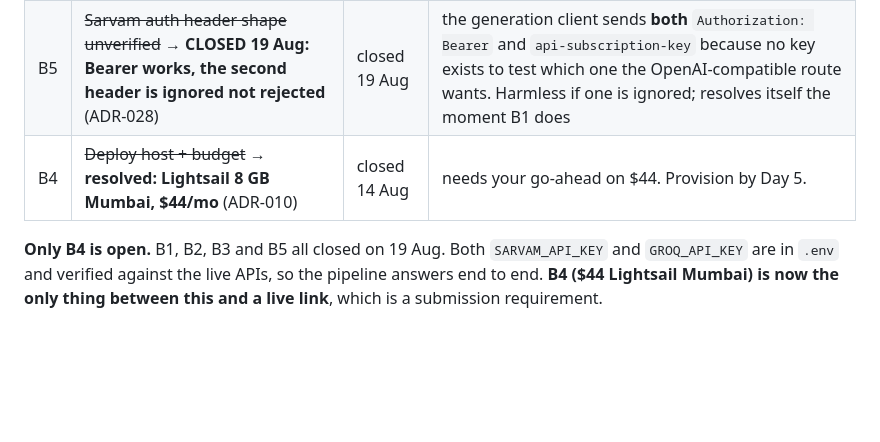
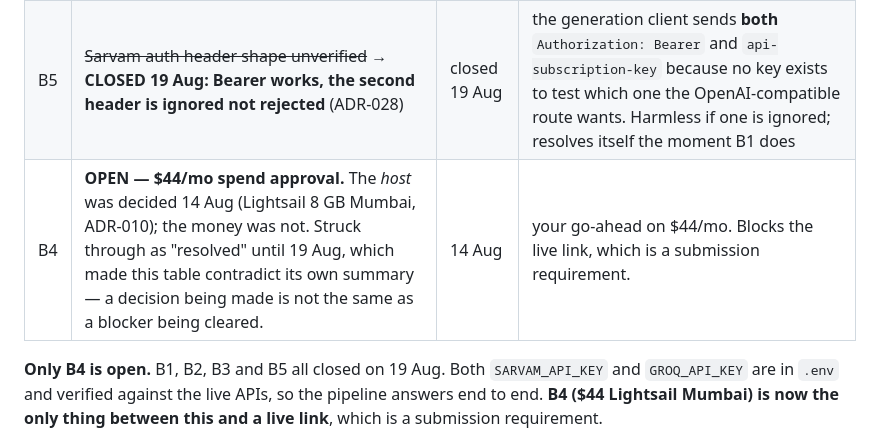
Before and after one commit to AnubhavBayard/dhvani, a Markdown page: docs/PROGRESS.md, the part around the change. Rendered like a GitHub page; blank space fills up the shorter version.

Commit message:
docs: B4 is open, not resolved
The host choice closed on 14 Aug and the row was struck through for it, while
the spend approval it actually depends on stayed open — so the table said
resolved and the paragraph under it said B4 was the only blocker left.

```diff
--- a/docs/PROGRESS.md
+++ b/docs/PROGRESS.md
@@ -178,7 +178,7 @@ device that has never seen this project.
 | B2 | ~~Generation provider undecided~~ → **resolved: Sarvam** (ADR-009) | closed 14 Aug | signup only; ~₹29 per benchmark run against the same ₹100 credits |
 | B3 | ~~Team roster for the social-posting checklist~~ → **resolved: solo** | closed 19 Aug | one person posts to Instagram, X and LinkedIn; ≥1 Instagram post public, every post tagged `#RAGInGoa` |
 | B5 | ~~Sarvam auth header shape unverified~~ → **CLOSED 19 Aug: Bearer works, the second header is ignored not rejected** (ADR-028) | closed 19 Aug | the generation client sends **both** `Authorization: Bearer` and `api-subscription-key` because no key exists to test which one the OpenAI-compatible route wants. Harmless if one is ignored; resolves itself the moment B1 does |
-| B4 | ~~Deploy host + budget~~ → **resolved: Lightsail 8 GB Mumbai, $44/mo** (ADR-010) | closed 14 Aug | needs your go-ahead on $44. Provision by Day 5. |
+| B4 | **OPEN — $44/mo spend approval.** The *host* was decided 14 Aug (Lightsail 8 GB Mumbai, ADR-010); the money was not. Struck through as "resolved" until 19 Aug, which made this table contradict its own summary — a decision being made is not the same as a blocker being cleared. | 14 Aug | your go-ahead on $44/mo. Blocks the live link, which is a submission requirement. |
 
 **Only B4 is open.** B1, B2, B3 and B5 all closed on 19 Aug. Both
 `SARVAM_API_KEY` and `GROQ_API_KEY` are in `.env` and verified against the live
```
